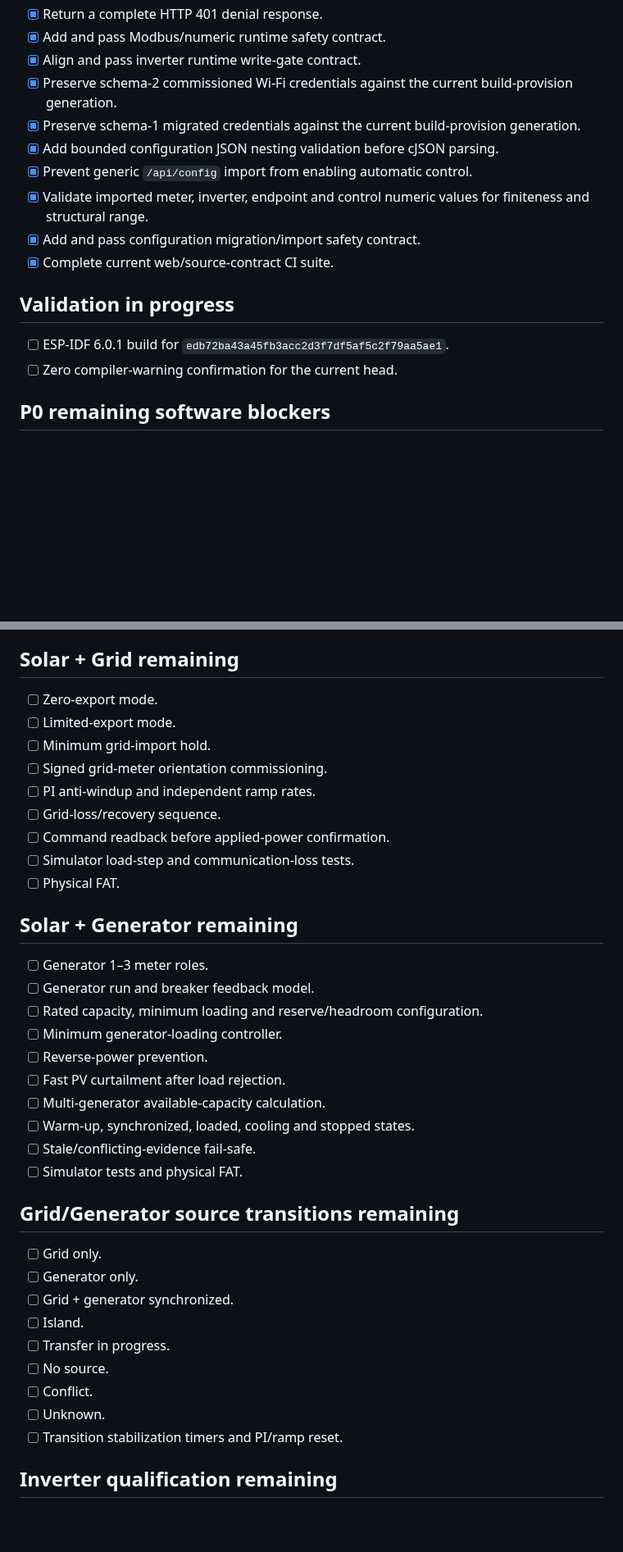
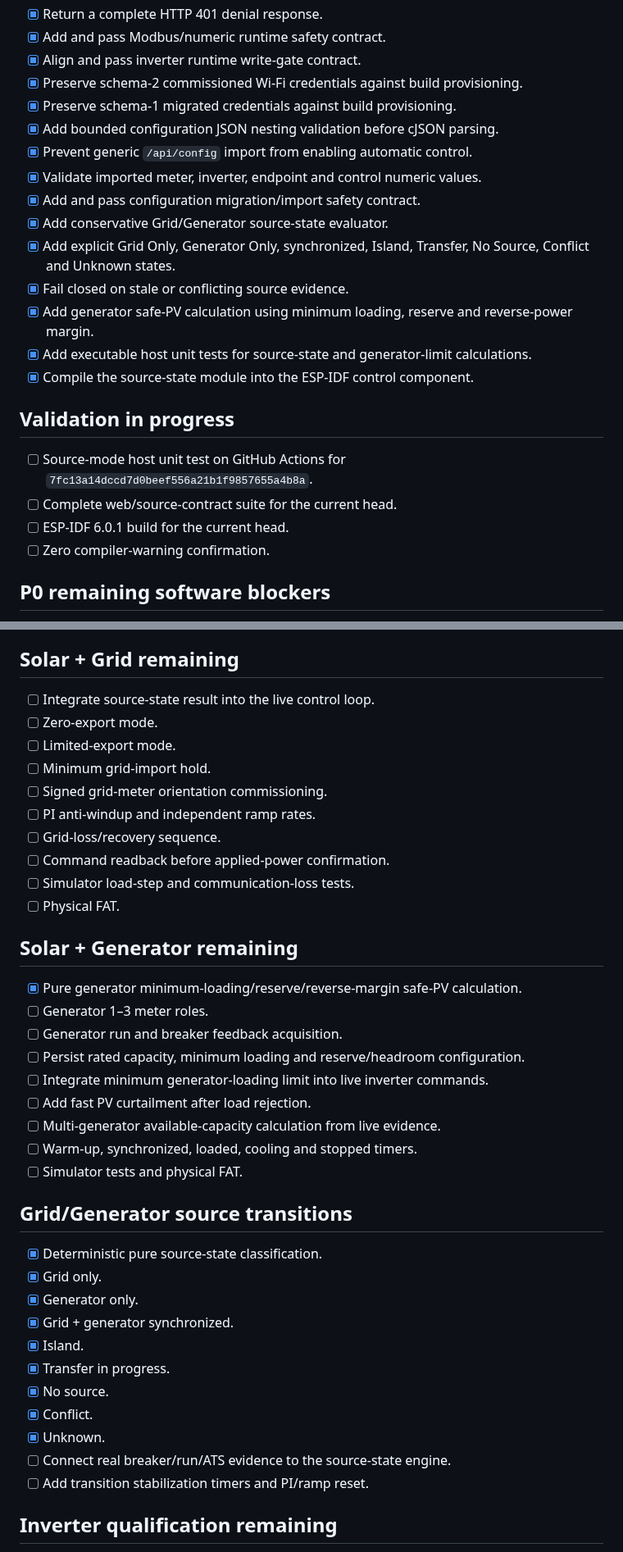
Before and after one commit to raohassandev/esp32_firmware, a Markdown page: docs/CURRENT_EXECUTION_TODO.md, 2 parts joined by grey strips. Shown at 82% size. GitHub-like rendering; blank space fills up the shorter version.

Commit message:
Update execution register for source mode engine

```diff
--- a/docs/CURRENT_EXECUTION_TODO.md
+++ b/docs/CURRENT_EXECUTION_TODO.md
@@ -35,18 +35,25 @@ This file is the concise current execution register. `MASTER_EXECUTION_TODO.md`
 - [x] Return a complete HTTP 401 denial response.
 - [x] Add and pass Modbus/numeric runtime safety contract.
 - [x] Align and pass inverter runtime write-gate contract.
-- [x] Preserve schema-2 commissioned Wi-Fi credentials against the current build-provision generation.
-- [x] Preserve schema-1 migrated credentials against the current build-provision generation.
+- [x] Preserve schema-2 commissioned Wi-Fi credentials against build provisioning.
+- [x] Preserve schema-1 migrated credentials against build provisioning.
 - [x] Add bounded configuration JSON nesting validation before cJSON parsing.
 - [x] Prevent generic `/api/config` import from enabling automatic control.
-- [x] Validate imported meter, inverter, endpoint and control numeric values for finiteness and structural range.
+- [x] Validate imported meter, inverter, endpoint and control numeric values.
 - [x] Add and pass configuration migration/import safety contract.
-- [x] Complete current web/source-contract CI suite.
+- [x] Add conservative Grid/Generator source-state evaluator.
+- [x] Add explicit Grid Only, Generator Only, synchronized, Island, Transfer, No Source, Conflict and Unknown states.
+- [x] Fail closed on stale or conflicting source evidence.
+- [x] Add generator safe-PV calculation using minimum loading, reserve and reverse-power margin.
+- [x] Add executable host unit tests for source-state and generator-limit calculations.
+- [x] Compile the source-state module into the ESP-IDF control component.
 
 ## Validation in progress
 
-- [ ] ESP-IDF 6.0.1 build for `edb72ba43a45fb3acc2d3f7df5af5c2f79aa5ae1`.
-- [ ] Zero compiler-warning confirmation for the current head.
+- [ ] Source-mode host unit test on GitHub Actions for `7fc13a14dccd7d0beef556a21b1f9857655a4b8a`.
+- [ ] Complete web/source-contract suite for the current head.
+- [ ] ESP-IDF 6.0.1 build for the current head.
+- [ ] Zero compiler-warning confirmation.
 
 ## P0 remaining software blockers
 
@@ -74,6 +81,7 @@ This file is the concise current execution register. `MASTER_EXECUTION_TODO.md`
 
 ## Solar + Grid remaining
 
+- [ ] Integrate source-state result into the live control loop.
 - [ ] Zero-export mode.
 - [ ] Limited-export mode.
 - [ ] Minimum grid-import hold.
@@ -86,28 +94,29 @@ This file is the concise current execution register. `MASTER_EXECUTION_TODO.md`
 
 ## Solar + Generator remaining
 
+- [x] Pure generator minimum-loading/reserve/reverse-margin safe-PV calculation.
 - [ ] Generator 1–3 meter roles.
-- [ ] Generator run and breaker feedback model.
-- [ ] Rated capacity, minimum loading and reserve/headroom configuration.
-- [ ] Minimum generator-loading controller.
-- [ ] Reverse-power prevention.
-- [ ] Fast PV curtailment after load rejection.
-- [ ] Multi-generator available-capacity calculation.
-- [ ] Warm-up, synchronized, loaded, cooling and stopped states.
-- [ ] Stale/conflicting-evidence fail-safe.
+- [ ] Generator run and breaker feedback acquisition.
+- [ ] Persist rated capacity, minimum loading and reserve/headroom configuration.
+- [ ] Integrate minimum generator-loading limit into live inverter commands.
+- [ ] Add fast PV curtailment after load rejection.
+- [ ] Multi-generator available-capacity calculation from live evidence.
+- [ ] Warm-up, synchronized, loaded, cooling and stopped timers.
 - [ ] Simulator tests and physical FAT.
 
-## Grid/Generator source transitions remaining
+## Grid/Generator source transitions
 
-- [ ] Grid only.
-- [ ] Generator only.
-- [ ] Grid + generator synchronized.
-- [ ] Island.
-- [ ] Transfer in progress.
-- [ ] No source.
-- [ ] Conflict.
-- [ ] Unknown.
-- [ ] Transition stabilization timers and PI/ramp reset.
+- [x] Deterministic pure source-state classification.
+- [x] Grid only.
+- [x] Generator only.
+- [x] Grid + generator synchronized.
+- [x] Island.
+- [x] Transfer in progress.
+- [x] No source.
+- [x] Conflict.
+- [x] Unknown.
+- [ ] Connect real breaker/run/ATS evidence to the source-state engine.
+- [ ] Add transition stabilization timers and PI/ramp reset.
 
 ## Inverter qualification remaining
 
```
Also changed, not shown: other parts of docs/CURRENT_EXECUTION_TODO.md (+3 -3 lines).
